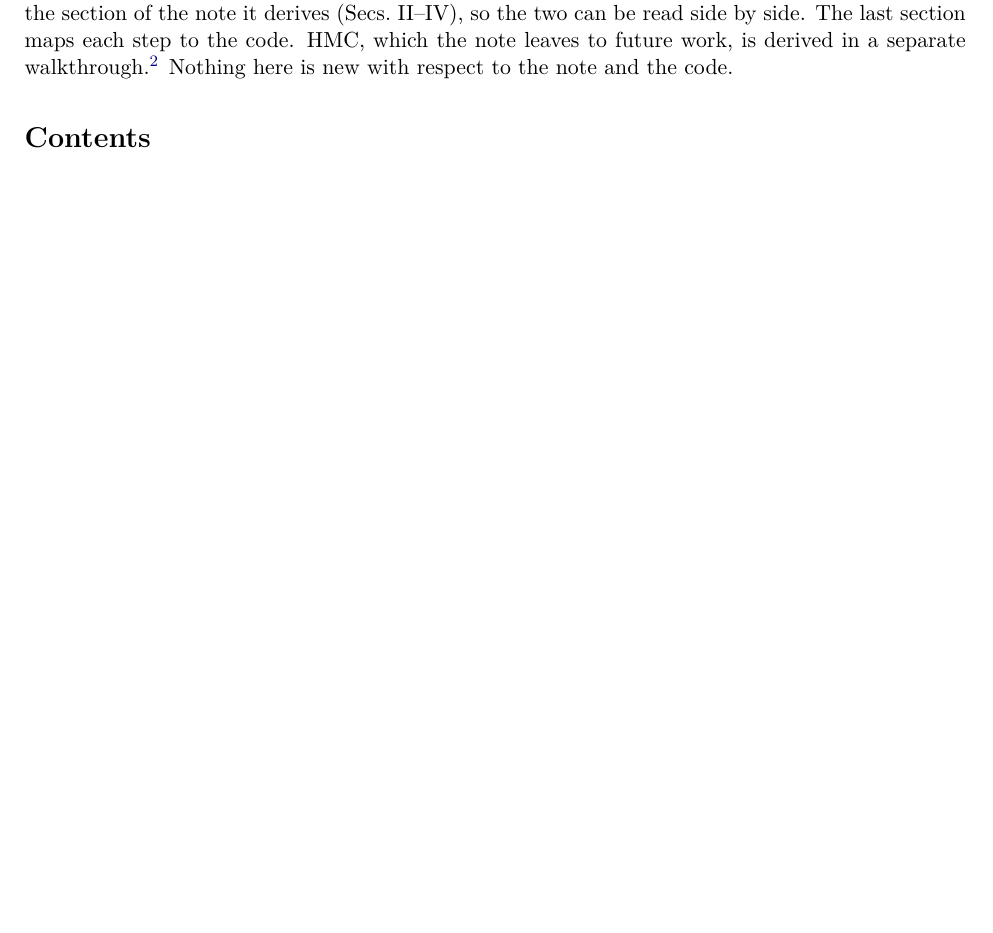
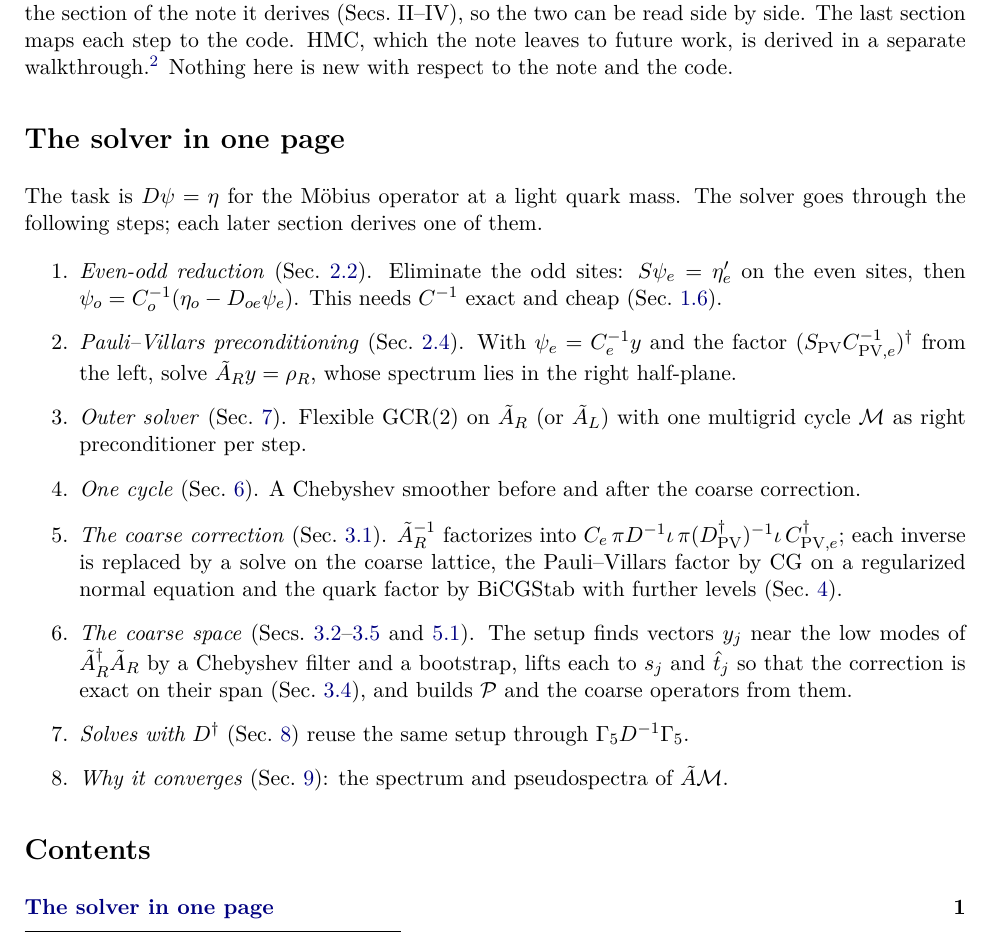
Before and after one commit to atsanroger/RutticeQCD, a LaTeX document (docs/mg_background/MG_WALKTHROUGH.tex): part of page 1 of 21, cut so that both start at the same text, the shorter picture padded with empty space. Compiled offline with pdfLaTeX.

Commit message:
MG walkthrough: the solver in one page

```diff
--- a/docs/mg_background/MG_WALKTHROUGH.tex
+++ b/docs/mg_background/MG_WALKTHROUGH.tex
@@ -48,6 +48,35 @@ note: each heading names the section of the note it derives (Secs.~II--IV), so t
 side by side. The last section maps each step to the code. HMC, which the note leaves to future
 work, is derived in a separate walkthrough.\footnote{\code{docs/mg\_background/MG\_HMC\_WALKTHROUGH.tex}.}
 Nothing here is new with respect to the note and the code.
+
+
+\section*{The solver in one page}
+\addcontentsline{toc}{section}{The solver in one page}
+The task is $D\psi=\eta$ for the M\"obius operator at a light quark mass. The solver goes through
+the following steps; each later section derives one of them.
+\begin{enumerate}
+\item \emph{Even-odd reduction} (Sec.~\ref{sec:schur}). Eliminate the odd sites:
+$S\psi_e=\eta'_e$ on the even sites, then $\psi_o=\Co^{-1}(\eta_o-D_{oe}\psi_e)$. This needs
+$C^{-1}$ exact and cheap (Sec.~\ref{sec:Cinv}).
+\item \emph{Pauli--Villars preconditioning} (Sec.~\ref{sec:pvforms}). With $\psi_e=\Ce^{-1}y$ and
+the factor $(\Spv\Cpve^{-1})\dg$ from the left, solve $\AR y=\rho_R$, whose spectrum lies in the
+right half-plane.
+\item \emph{Outer solver} (Sec.~\ref{sec:gcr}). Flexible GCR(2) on $\AR$ (or $\AL$) with one
+multigrid cycle $\mathcal M$ as right preconditioner per step.
+\item \emph{One cycle} (Sec.~\ref{sec:cycle}). A Chebyshev smoother before and after the coarse
+correction.
+\item \emph{The coarse correction} (Sec.~\ref{sec:factor}). $\AR^{-1}$ factorizes into
+$\Ce\,\pi D^{-1}\iota\,\pi(\Dpv\dg)^{-1}\iota\,\Cpve\dg$; each inverse is replaced by a solve on
+the coarse lattice, the Pauli--Villars factor by CG on a regularized normal equation and the quark
+factor by BiCGStab with further levels (Sec.~\ref{sec:coarsesolve}).
+\item \emph{The coarse space} (Secs.~\ref{sec:agg}--\ref{sec:probe} and \ref{sec:filter}).
+The setup finds vectors $y_j$ near the low modes of $\AR\dg\AR$ by a Chebyshev filter and a
+bootstrap, lifts each to $s_j$ and $\hat t_j$ so that the correction is exact on their span
+(Sec.~\ref{sec:exact}), and builds $\Pro$ and the coarse operators from them.
+\item \emph{Solves with $D\dg$} (Sec.~\ref{sec:dagger}) reuse the same setup through
+$\Gfive D^{-1}\Gfive$.
+\item \emph{Why it converges} (Sec.~\ref{sec:why}): the spectrum and pseudospectra of $\tilde A\mathcal M$.
+\end{enumerate}
 
 \tableofcontents
 
```
Also changed, not shown: docs/mg_background/MG_HMC_WALKTHROUGH.pdf, docs/mg_background/MG_WALKTHROUGH.pdf, 2 other files.
